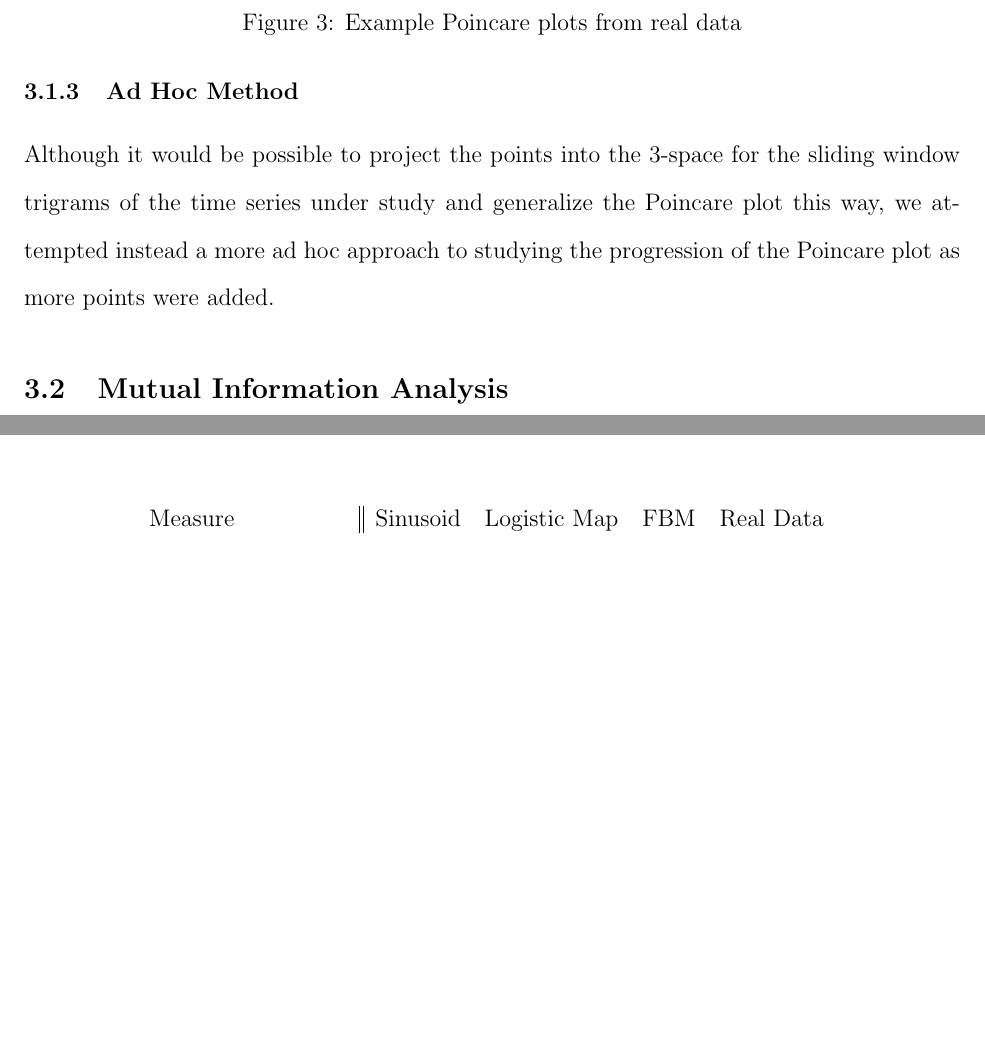
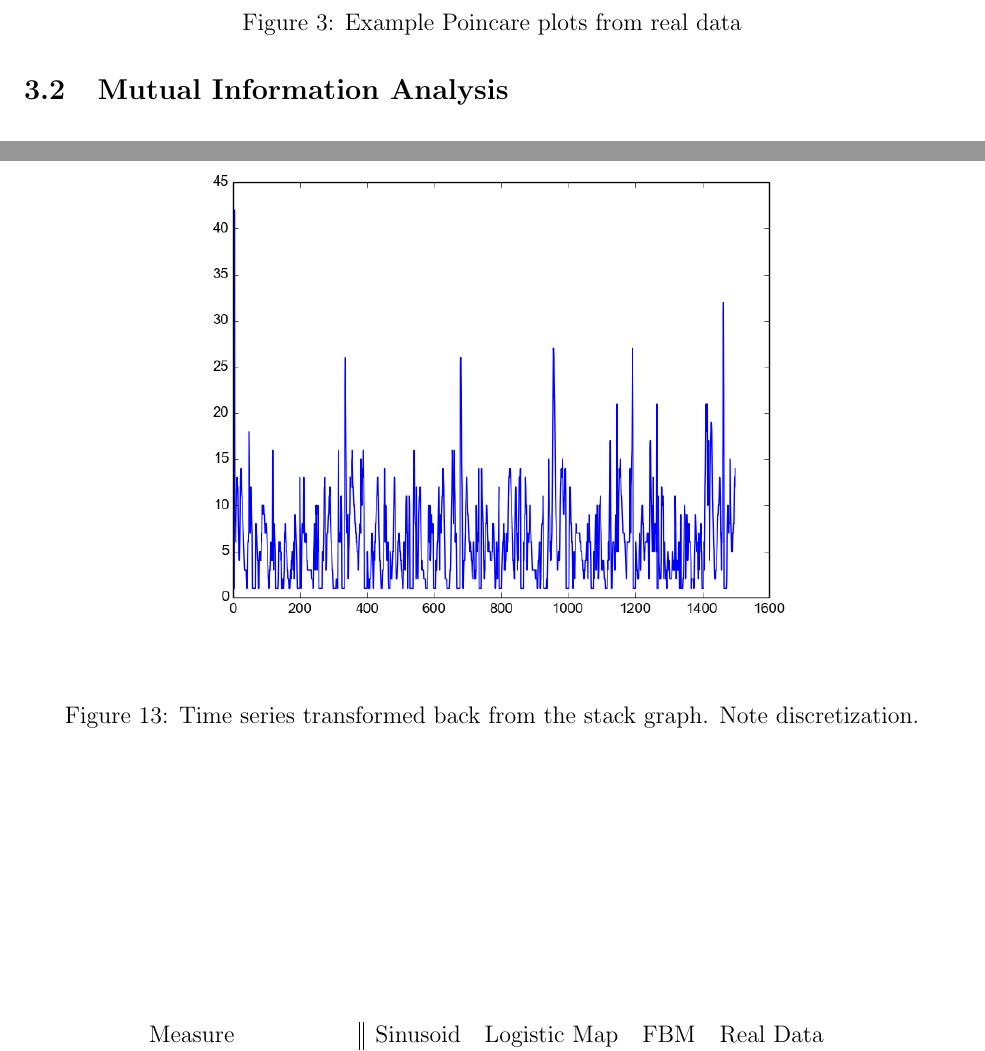
Before and after one commit to howonlee/thesis, a LaTeX document (project.tex): two parts of pages 9 and 20 of 24 before the commit and two parts of pages 9 and 21 of 25 after it, joined at a grey line, cut so that both start at the same text, the shorter picture padded with empty space. Compiled offline with pdfLaTeX.

Commit message:
woo woo woo

```diff
--- a/project.tex
+++ b/project.tex
@@ -120,15 +118,9 @@ Inspection of the plot itself has more value than simply observing the summary m
   \caption{Example Poincare plots from real data}
 \end{figure}
 
-\subsubsection{Ad Hoc Method}
+%\subsubsection{Ad Hoc Method}
 
-Although it would be possible to project the points into the 3-space for the sliding window trigrams of the time series under study and generalize the Poincare plot this way, we attempted instead a more ad hoc approach to studying the progression of the Poincare plot as more points were added.
-
-%%% why?
-%%% how?
-%%% what's wrong with it?
-%%% what can you reason with it?
-%%% why can't you actually reason with it?
+%Although it would be possible to project the points into the 3-space for the sliding window trigrams of the time series under study and generalize the Poincare plot this way, we attempted instead a more ad hoc approach to studying the progression of the Poincare plot as more points were added. The intuition was that of something like a lagged correlation for the
 %%% this is why we're doing normal kids MI only
 
 %%% table of the values for ad hoc method here
@@ -316,8 +313,13 @@ The concept of a node degree has a natural analog in the stack graph, where the
   \end{center}
   \caption{Equivalent degree distribution in stack graph. From upper left to lower right: sinusoid, logistic map with full chaos (r=3.8), fractional Brownian motion, real data}
 \end{figure}
+\begin{figure}\label{fig:resampled_stack}
+  \begin{center}
+    \includegraphics[scale=0.6]{resampled_stack}
+  \end{center}
+  \caption{Time series transformed back from the stack graph. Note discretization.}
+\end{figure}
 
-%%%% reconstructed stack graph, note distortions from bucketing
 \begin{figure}\label{fig:stack_ts_others}
   \begin{tabular} {c || c c c c}
     Measure & Sinusoid & Logistic Map & FBM & Real Data \\
```
Also changed, not shown: project.pdf, resampled_stack.png (added), total_gammas.png (added), project.tex (9 more changed lines).
